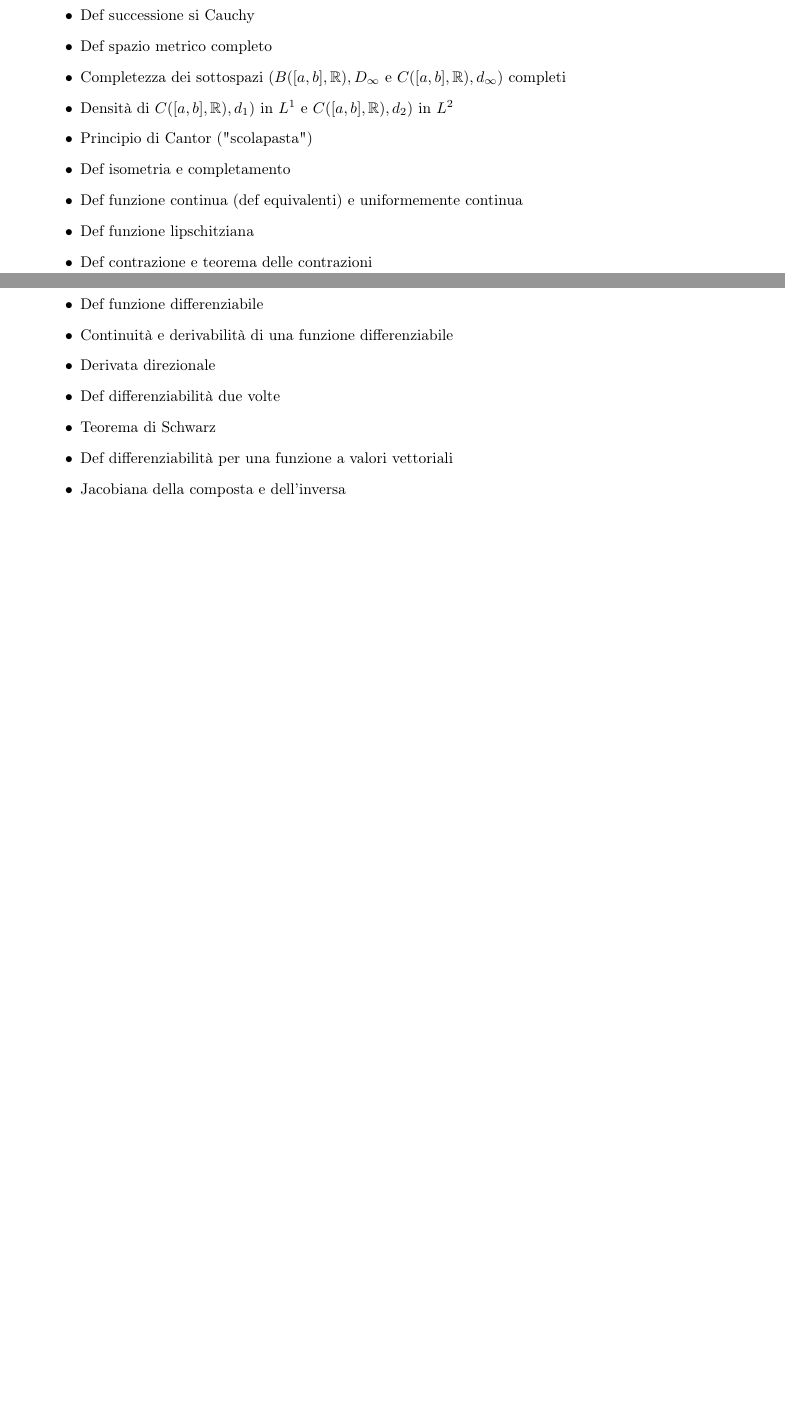
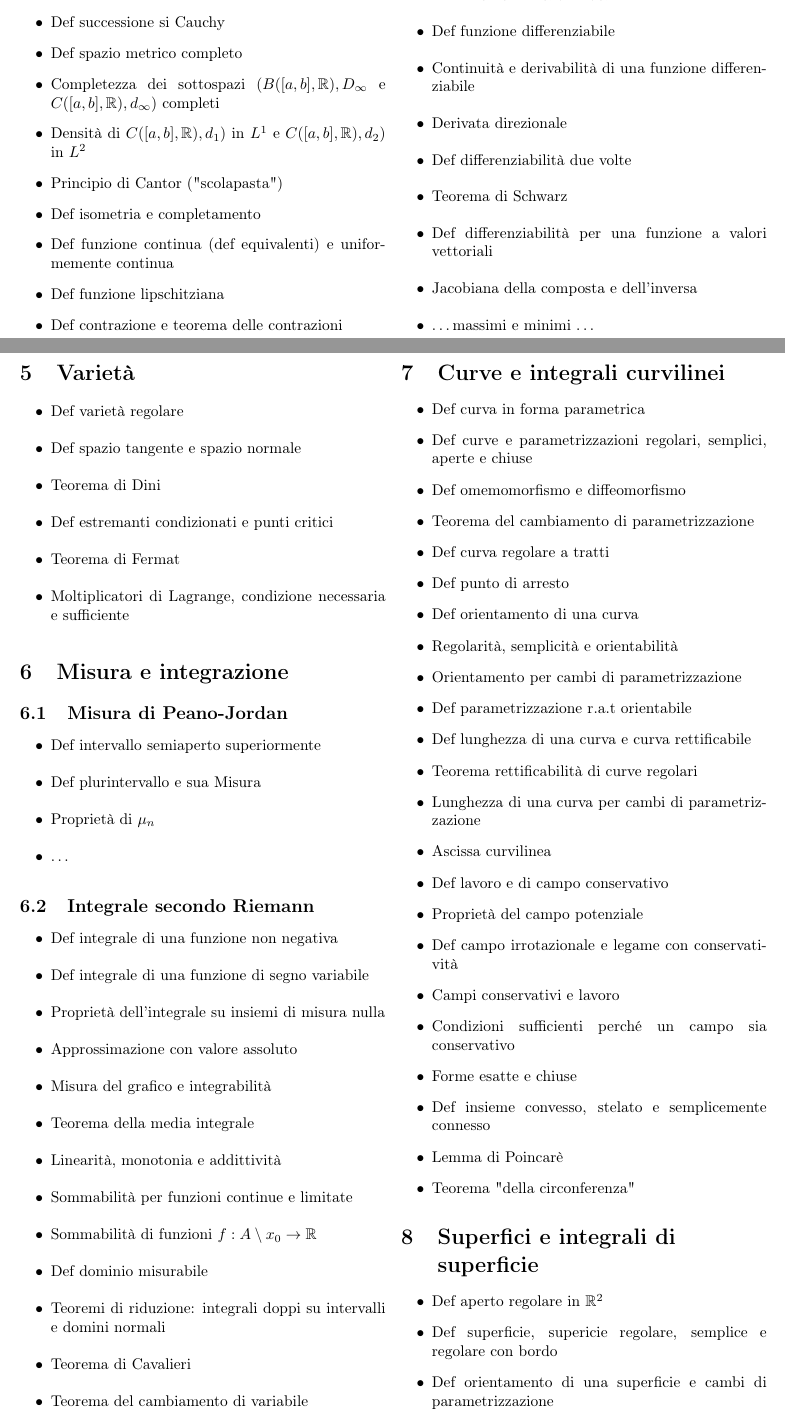
Before and after one commit to nicmontalti/Analisi_2, a LaTeX document (AM2.tex): two parts of pages 1 and 2 of 2 before the commit and two parts of pages 1 and 2 of 3 after it, joined at a grey line, cut so that both start at the same text, the shorter picture padded with empty space. Compiled offline with pdfLaTeX.

Commit message:
varietà, integrali, curve e superfici

```diff
--- a/AM2.tex
+++ b/AM2.tex
@@ -1,8 +1,8 @@
-\documentclass[10pt,a4paper]{article}
+\documentclass[10pt,a4paper, twocolumn]{article}
 \usepackage[T1]{fontenc}
 \usepackage[utf8]{inputenc}
 \usepackage[italian]{babel}
-\usepackage[left=2.5cm, right=2.5cm, top=3cm, bottom=3cm]{geometry}
+\usepackage[left=2cm, right=2cm, top=3cm, bottom=3cm]{geometry}
 \usepackage{amsmath}
 \usepackage{amsthm}
 \usepackage{amssymb}
@@ -17,7 +17,7 @@
 \newcommand{\Lim}[1][]{\xrightarrow[#1]{}}
 \renewcommand{\,}{\text{, }}
 
-\title{Anlisi 2}
+\title{Definizioni e teoremi di Analisi 2}
 \author{Nicolò Montalti}
 \date{}
 
@@ -84,3 +84,78 @@
     \item Teorema di Schwarz
     \item Def differenziabilità per una funzione a valori vettoriali
     \item Jacobiana della composta e dell'inversa
+    \item \dots massimi e minimi \dots
+\end{itemize}
+
+\section{Varietà}
+\begin{itemize}
+    \item Def varietà regolare
+    \item Def spazio tangente e spazio normale
+    \item Teorema di Dini
+    \item Def estremanti condizionati e punti critici
+    \item Teorema di Fermat
+    \item Moltiplicatori di Lagrange, condizione necessaria e sufficiente
+\end{itemize}
+
+\section{Misura e integrazione}
+\subsection{Misura di Peano-Jordan}
+\begin{itemize}
+    \item Def intervallo semiaperto superiormente
+    \item Def plurintervallo e sua Misura
+    \item Proprietà di $\mu_n$
+    \item \dots
+\end{itemize}
+
+\subsection{Integrale secondo Riemann}
+\begin{itemize}
+    \item Def integrale di una funzione non negativa
+    \item Def integrale di una funzione di segno variabile
+    \item Proprietà dell'integrale su insiemi di misura nulla
+    \item Approssimazione con valore assoluto
+    \item Misura del grafico e integrabilità
+    \item Teorema della media integrale
+    \item Linearità, monotonia e addittività
+    \item Sommabilità per funzioni continue e limitate
+    \item Sommabilità di funzioni $f:A\setminus{x_0} \rightarrow \R$
+    \item Def dominio misurabile
+    \item Teoremi di riduzione: integrali doppi su intervalli e domini normali
+    \item Teorema di Cavalieri
+    \item Teorema del cambiamento di variabile
+\end{itemize}
+
+\section{Curve e integrali curvilinei}
+\begin{itemize}
+    \item Def curva in forma parametrica
+    \item Def curve e parametrizzazioni regolari, semplici, aperte e chiuse
+    \item Def omemomorfismo e diffeomorfismo
+    \item Teorema del cambiamento di parametrizzazione
+    \item Def curva regolare a tratti
+    \item Def punto di arresto
+    \item Def orientamento di una curva
+    \item Regolarità, semplicità e orientabilità
+    \item Orientamento per cambi di parametrizzazione
+    \item Def parametrizzazione r.a.t orientabile
+    \item Def lunghezza di una curva e curva rettificabile
+    \item Teorema rettificabilità di curve regolari
+    \item Lunghezza di una curva per cambi di parametrizzazione
+    \item Ascissa curvilinea
+    \item Def lavoro e di campo conservativo
+    \item Proprietà del campo potenziale
+    \item Def campo irrotazionale e legame con conservatività
+    \item Campi conservativi e lavoro
+    \item Condizioni sufficienti perché un campo sia conservativo
+    \item Forme esatte e chiuse
+    \item Def insieme convesso, stelato e semplicemente connesso
+    \item Lemma di Poincarè
+    \item Teorema "della circonferenza"
+\end{itemize}
+
+\section{Superfici e integrali di\\superficie}
+\begin{itemize}
+    \item Def aperto regolare in $\R^2$
+    \item Def superficie, supericie regolare, semplice e regolare con bordo
+    \item Def orientamento di una superficie e cambi di parametrizzazione
+    \item Area di una superficie
+    \item Area di una superficie di rivoluzione
+    \item Def flusso di un campo vettoriale e cambio di parametrizzazione
+    \item Def orientamento canonico di un aperto regolare
```
Also changed, not shown: AM2.pdf, AM2.tex (8 more changed lines), 5 other files.
